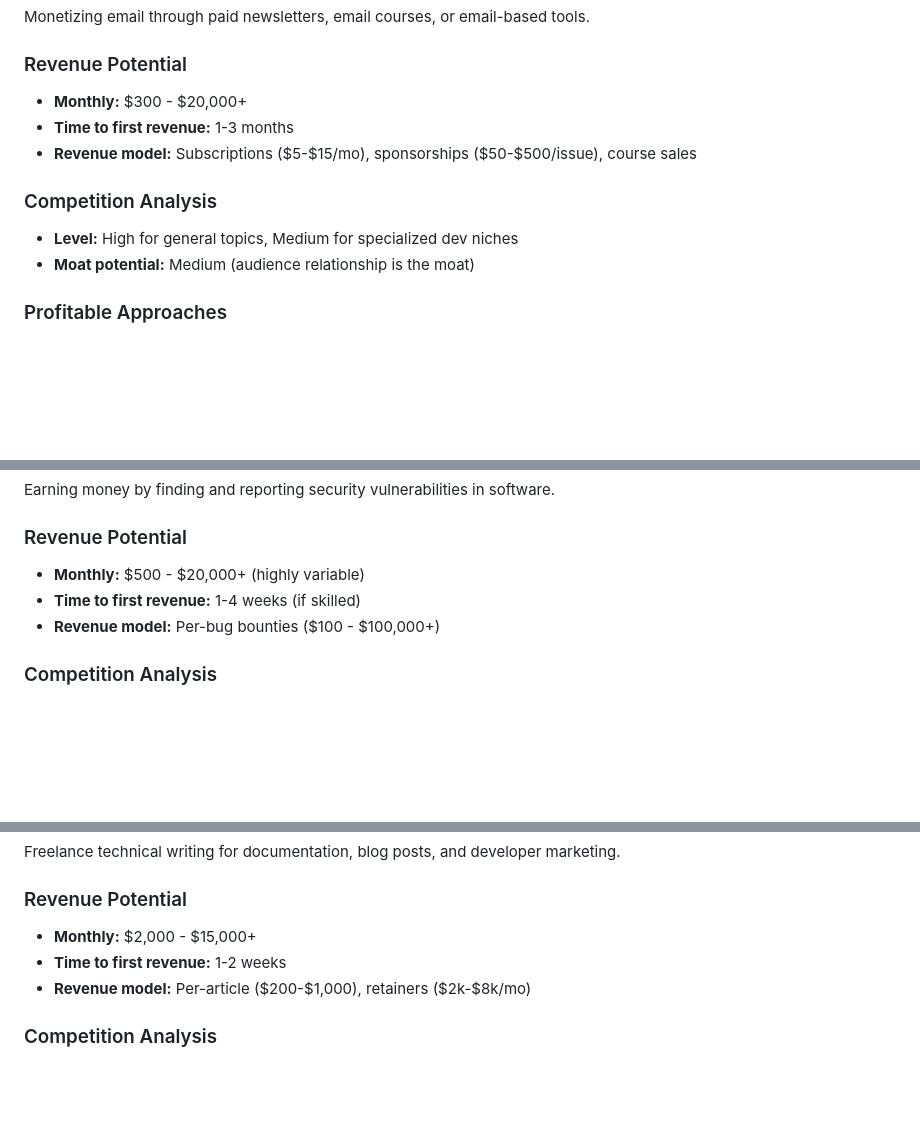
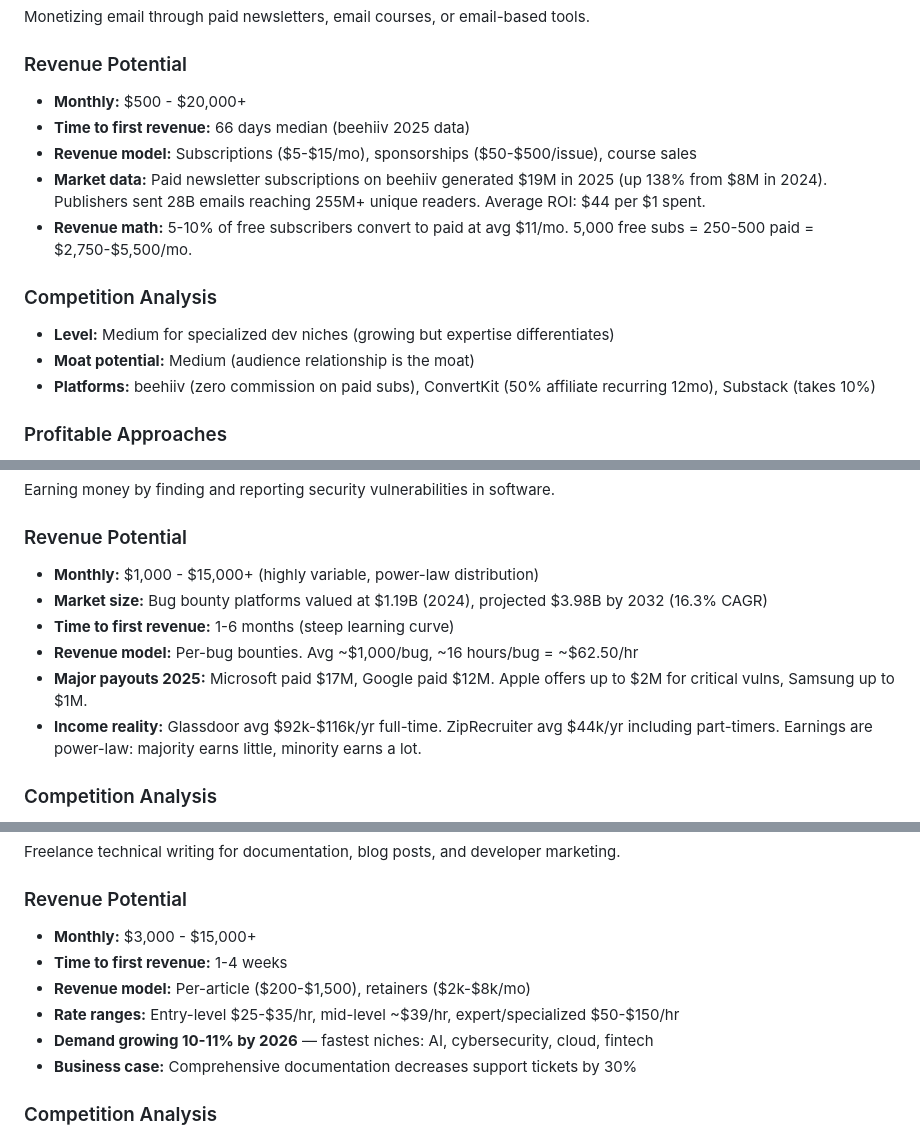
Before and after one commit to teacai/genesis, a Markdown page: CLAUDE.md, 3 parts joined by grey strips. GitHub-like rendering; blank space fills up the shorter version.

```diff
--- a/CLAUDE.md
+++ b/CLAUDE.md
@@ -525,13 +539,16 @@ Curating, enriching, or generating valuable data and selling access via APIs or
 Monetizing email through paid newsletters, email courses, or email-based tools.
 
 ### Revenue Potential
-- **Monthly:** $300 - $20,000+
-- **Time to first revenue:** 1-3 months
+- **Monthly:** $500 - $20,000+
+- **Time to first revenue:** 66 days median (beehiiv 2025 data)
 - **Revenue model:** Subscriptions ($5-$15/mo), sponsorships ($50-$500/issue), course sales
+- **Market data:** Paid newsletter subscriptions on beehiiv generated $19M in 2025 (up 138% from $8M in 2024). Publishers sent 28B emails reaching 255M+ unique readers. Average ROI: $44 per $1 spent.
+- **Revenue math:** 5-10% of free subscribers convert to paid at avg $11/mo. 5,000 free subs = 250-500 paid = $2,750-$5,500/mo.
 
 ### Competition Analysis
-- **Level:** High for general topics, Medium for specialized dev niches
+- **Level:** Medium for specialized dev niches (growing but expertise differentiates)
 - **Moat potential:** Medium (audience relationship is the moat)
+- **Platforms:** beehiiv (zero commission on paid subs), ConvertKit (50% affiliate recurring 12mo), Substack (takes 10%)
 
 ### Profitable Approaches
 1. **Curated dev news** — weekly roundups of specific tech stacks (Rust, Go, AI/ML)
@@ -561,9 +578,12 @@ Monetizing email through paid newsletters, email courses, or email-based tools.
 Earning money by finding and reporting security vulnerabilities in software.
 
 ### Revenue Potential
-- **Monthly:** $500 - $20,000+ (highly variable)
-- **Time to first revenue:** 1-4 weeks (if skilled)
-- **Revenue model:** Per-bug bounties ($100 - $100,000+)
+- **Monthly:** $1,000 - $15,000+ (highly variable, power-law distribution)
+- **Market size:** Bug bounty platforms valued at $1.19B (2024), projected $3.98B by 2032 (16.3% CAGR)
+- **Time to first revenue:** 1-6 months (steep learning curve)
+- **Revenue model:** Per-bug bounties. Avg ~$1,000/bug, ~16 hours/bug = ~$62.50/hr
+- **Major payouts 2025:** Microsoft paid $17M, Google paid $12M. Apple offers up to $2M for critical vulns, Samsung up to $1M.
+- **Income reality:** Glassdoor avg $92k-$116k/yr full-time. ZipRecruiter avg $44k/yr including part-timers. Earnings are power-law: majority earns little, minority earns a lot.
 
 ### Competition Analysis
 - **Level:** High (lots of researchers), but skill creates differentiation
@@ -744,9 +771,12 @@ Selling production-ready starter kits that help developers ship faster.
 Freelance technical writing for documentation, blog posts, and developer marketing.
 
 ### Revenue Potential
-- **Monthly:** $2,000 - $15,000+
-- **Time to first revenue:** 1-2 weeks
-- **Revenue model:** Per-article ($200-$1,000), retainers ($2k-$8k/mo)
+- **Monthly:** $3,000 - $15,000+
+- **Time to first revenue:** 1-4 weeks
+- **Revenue model:** Per-article ($200-$1,500), retainers ($2k-$8k/mo)
+- **Rate ranges:** Entry-level $25-$35/hr, mid-level ~$39/hr, expert/specialized $50-$150/hr
+- **Demand growing 10-11% by 2026** — fastest niches: AI, cybersecurity, cloud, fintech
+- **Business case:** Comprehensive documentation decreases support tickets by 30%
 
 ### Competition Analysis
 - **Level:** Medium (good technical writers are scarce)
```
Also changed, not shown: other parts of CLAUDE.md (+60 -29 lines).
